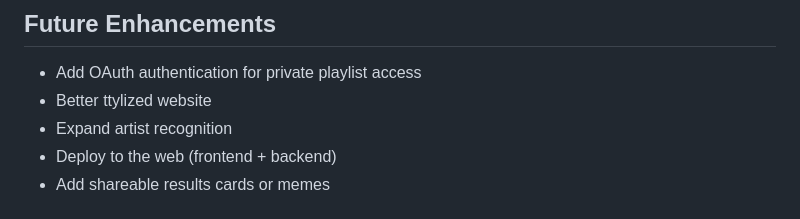
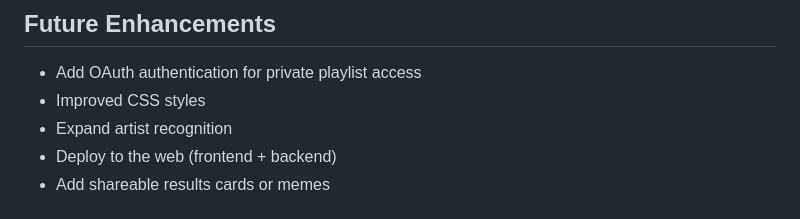
Before and after one commit to laniel123/Spotify-Playlist-Analyzer, a Markdown page: README.md, the part around the change. GitHub-like rendering.

```diff
--- a/README.md
+++ b/README.md
@@ -139,7 +139,7 @@ touch frontend/favicon.ico
 ##  Future Enhancements
 
 - Add OAuth authentication for private playlist access
-- Better ttylized website
+- Improved CSS styles
 - Expand artist recognition
 - Deploy to the web (frontend + backend)
 - Add shareable results cards or memes
```
